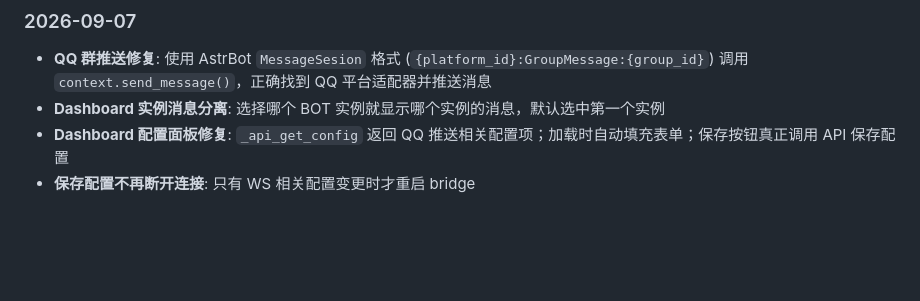
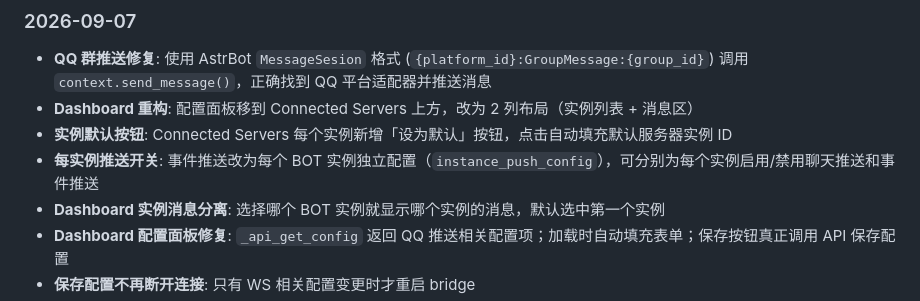
Before and after one commit to AeiouJx/astrbot_plugin_minecraft, a Markdown page: README.md, the part around the change. Drawn GitHub-style; blank space fills up the shorter version.

Commit message:
docs: update changelog with layout and per-instance push changes

```diff
--- a/README.md
+++ b/README.md
@@ -96,6 +96,9 @@ MIT
 ### 2026-09-07
 
 - **QQ 群推送修复**: 使用 AstrBot `MessageSesion` 格式 (`{platform_id}:GroupMessage:{group_id}`) 调用 `context.send_message()`，正确找到 QQ 平台适配器并推送消息
+- **Dashboard 重构**: 配置面板移到 Connected Servers 上方，改为 2 列布局（实例列表 + 消息区）
+- **实例默认按钮**: Connected Servers 每个实例新增「设为默认」按钮，点击自动填充默认服务器实例 ID
+- **每实例推送开关**: 事件推送改为每个 BOT 实例独立配置（`instance_push_config`），可分别为每个实例启用/禁用聊天推送和事件推送
 - **Dashboard 实例消息分离**: 选择哪个 BOT 实例就显示哪个实例的消息，默认选中第一个实例
 - **Dashboard 配置面板修复**: `_api_get_config` 返回 QQ 推送相关配置项；加载时自动填充表单；保存按钮真正调用 API 保存配置
 - **保存配置不再断开连接**: 只有 WS 相关配置变更时才重启 bridge
```
